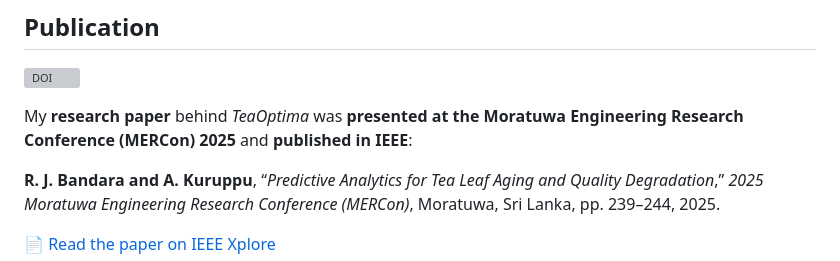
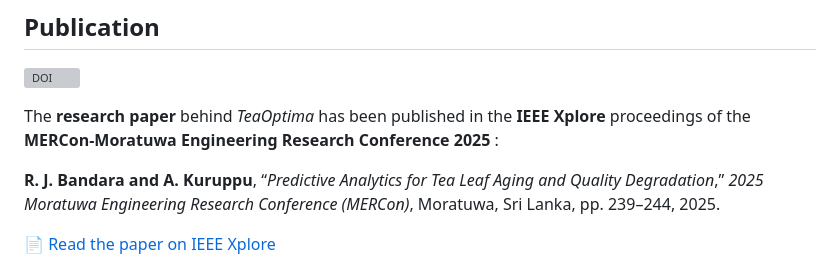
Before and after one commit to RavJayB/TeaOptima, a Markdown page: README.md, the part around the change. GitHub-like rendering; grey boxes are pictures that could not be loaded.

Commit message:
Update publication details for research paper

```diff
--- a/README.md
+++ b/README.md
@@ -17,7 +17,7 @@ Research system for analyzing tea leaf quality and forecasting quality degradati
 
 [![DOI](https://img.shields.io/badge/DOI-10.1109%2FMERCon67903.2025.11216994-blue)](https://doi.org/10.1109/MERCon67903.2025.11216994)
 
-My **research paper** behind *TeaOptima* was **presented at the Moratuwa Engineering Research Conference (MERCon) 2025** and **published in IEEE**:
+The **research paper** behind *TeaOptima* has been published in the **IEEE Xplore** proceedings of the **MERCon-Moratuwa Engineering Research Conference 2025** :
 
 **R. J. Bandara and A. Kuruppu**, “*Predictive Analytics for Tea Leaf Aging and Quality Degradation*,” *2025 Moratuwa Engineering Research Conference (MERCon)*, Moratuwa, Sri Lanka, pp. 239–244, 2025.
 
```
